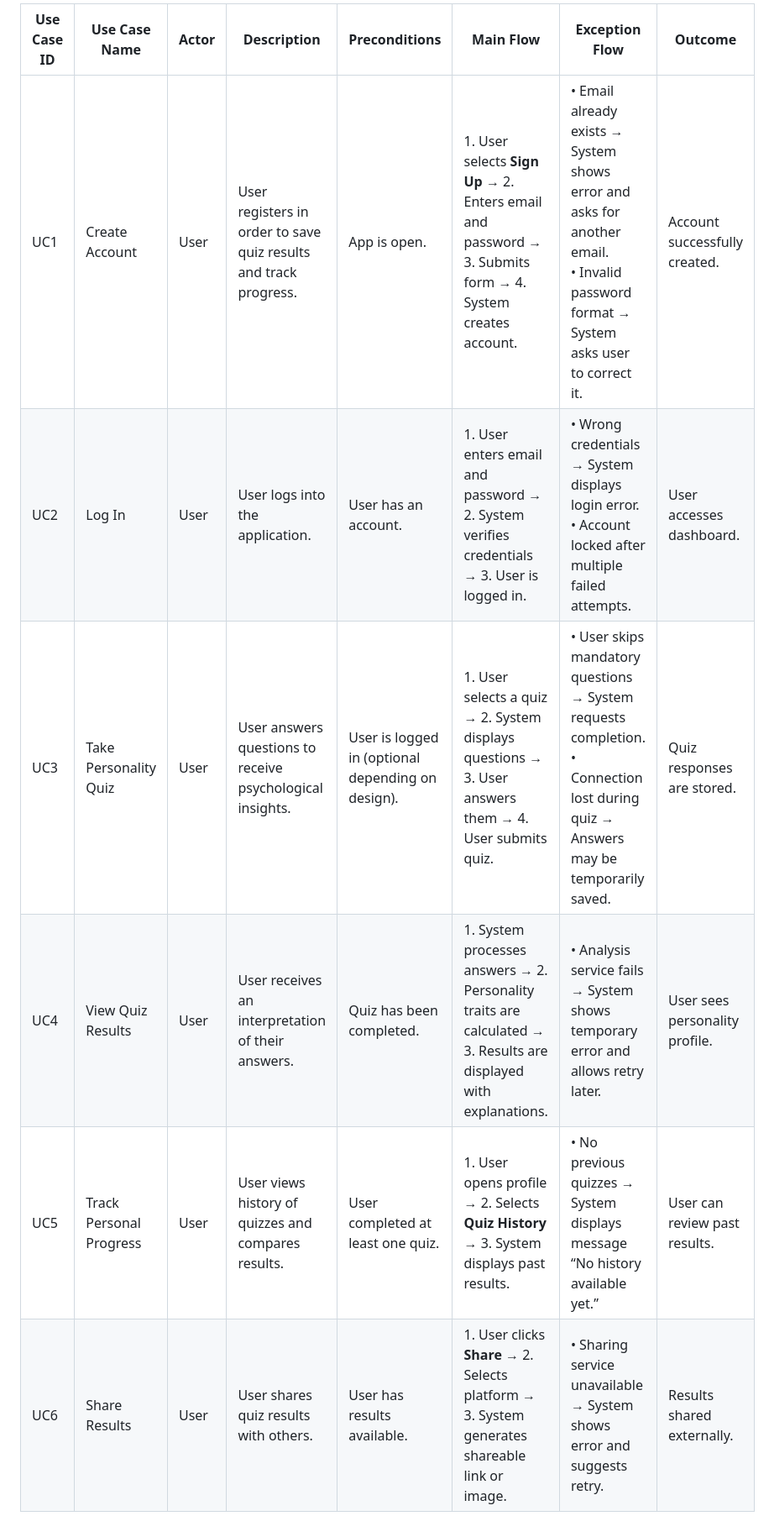
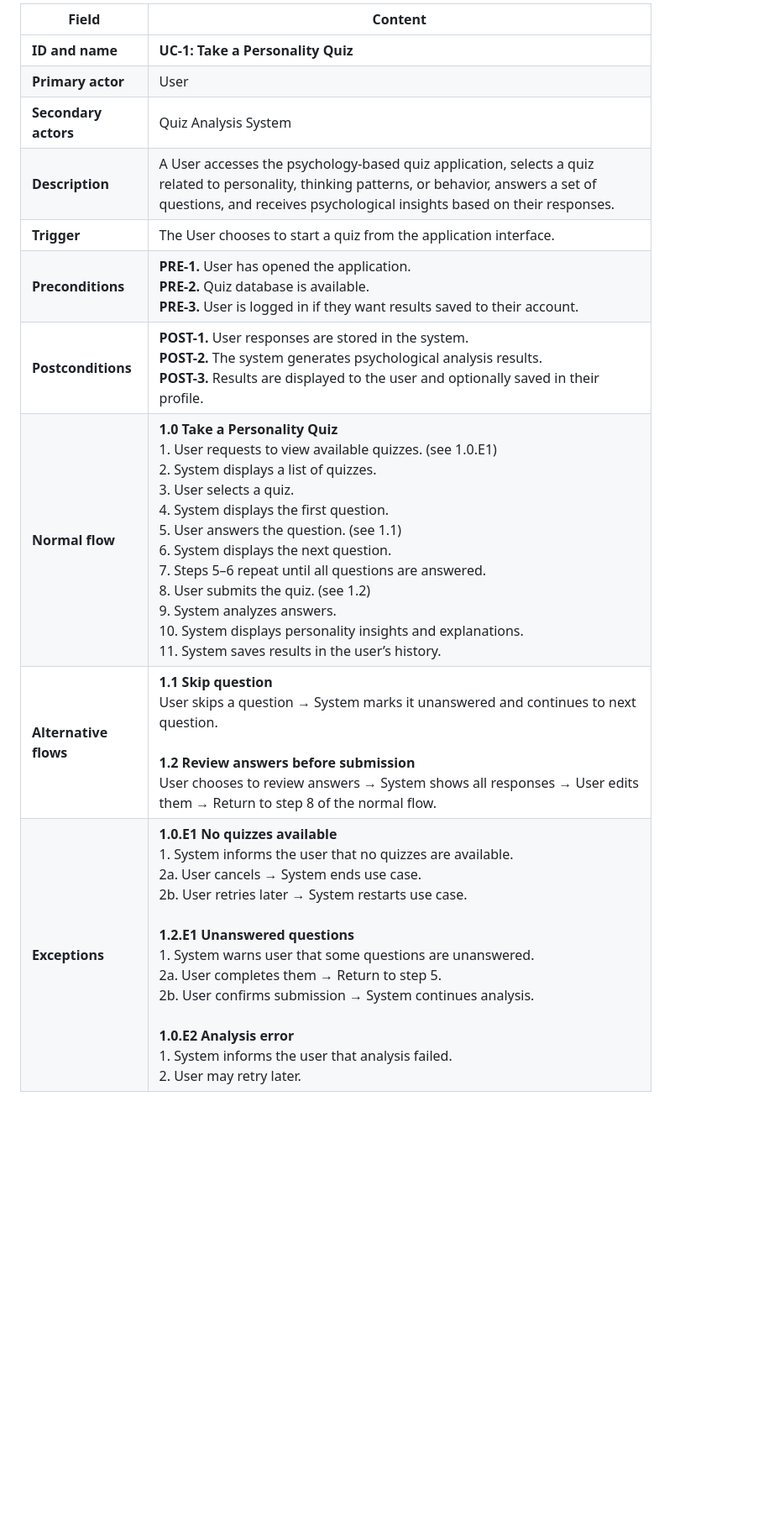
Before and after one commit to DanielT-Dev/PsyQ, a Markdown page: Use Cases.md, the part around the change. Shown at 84% size. Drawn GitHub-style; blank space fills up the shorter version.

```diff
--- a/Use Cases.md
+++ b/Use Cases.md
@@ -1,8 +1,12 @@
-| Use Case ID | Use Case Name           | Actor | Description                                                      | Preconditions                                     | Main Flow                                                                                                        | Exception Flow                                                                                                                           | Outcome                        |
-| ----------- | ----------------------- | ----- | ---------------------------------------------------------------- | ------------------------------------------------- | ---------------------------------------------------------------------------------------------------------------- | ---------------------------------------------------------------------------------------------------------------------------------------- | ------------------------------ |
-| UC1         | Create Account          | User  | User registers in order to save quiz results and track progress. | App is open.                                      | 1. User selects **Sign Up** → 2. Enters email and password → 3. Submits form → 4. System creates account.        | • Email already exists → System shows error and asks for another email. <br> • Invalid password format → System asks user to correct it. | Account successfully created.  |
-| UC2         | Log In                  | User  | User logs into the application.                                  | User has an account.                              | 1. User enters email and password → 2. System verifies credentials → 3. User is logged in.                       | • Wrong credentials → System displays login error. <br> • Account locked after multiple failed attempts.                                 | User accesses dashboard.       |
-| UC3         | Take Personality Quiz   | User  | User answers questions to receive psychological insights.        | User is logged in (optional depending on design). | 1. User selects a quiz → 2. System displays questions → 3. User answers them → 4. User submits quiz.             | • User skips mandatory questions → System requests completion. <br> • Connection lost during quiz → Answers may be temporarily saved.    | Quiz responses are stored.     |
-| UC4         | View Quiz Results       | User  | User receives an interpretation of their answers.                | Quiz has been completed.                          | 1. System processes answers → 2. Personality traits are calculated → 3. Results are displayed with explanations. | • Analysis service fails → System shows temporary error and allows retry later.                                                          | User sees personality profile. |
-| UC5         | Track Personal Progress | User  | User views history of quizzes and compares results.              | User completed at least one quiz.                 | 1. User opens profile → 2. Selects **Quiz History** → 3. System displays past results.                           | • No previous quizzes → System displays message “No history available yet.”                                                              | User can review past results.  |
-| UC6         | Share Results           | User  | User shares quiz results with others.                            | User has results available.                       | 1. User clicks **Share** → 2. Selects platform → 3. System generates shareable link or image.                    | • Sharing service unavailable → System shows error and suggests retry.                                                                   | Results shared externally.     |
+| Field                 | Content                                                                                                                                                                                                                                                                                                                                                                                                                                                                                                                                                             |
+| --------------------- | ------------------------------------------------------------------------------------------------------------------------------------------------------------------------------------------------------------------------------------------------------------------------------------------------------------------------------------------------------------------------------------------------------------------------------------------------------------------------------------------------------------------------------------------------------------------- |
+| **ID and name**       | **UC-1: Take a Personality Quiz**                                                                                                                                                                                                                                                                                                                                                                                                                                                                                                                                   |
+| **Primary actor**     | User                                                                                                                                                                                                                                                                                                                                                                                                                                                                                                                                                                |
+| **Secondary actors**  | Quiz Analysis System                                                                                                                                                                                                                                                                                                                                                                                                                                                                                                                                                |
+| **Description**       | A User accesses the psychology-based quiz application, selects a quiz related to personality, thinking patterns, or behavior, answers a set of questions, and receives psychological insights based on their responses.                                                                                                                                                                                                                                                                                                                                             |
+| **Trigger**           | The User chooses to start a quiz from the application interface.                                                                                                                                                                                                                                                                                                                                                                                                                                                                                                    |
+| **Preconditions**     | **PRE-1.** User has opened the application. <br> **PRE-2.** Quiz database is available. <br> **PRE-3.** User is logged in if they want results saved to their account.                                                                                                                                                                                                                                                                                                                                                                                              |
+| **Postconditions**    | **POST-1.** User responses are stored in the system. <br> **POST-2.** The system generates psychological analysis results. <br> **POST-3.** Results are displayed to the user and optionally saved in their profile.                                                                                                                                                                                                                                                                                                                                                |
+| **Normal flow**       | **1.0 Take a Personality Quiz** <br> 1. User requests to view available quizzes. (see 1.0.E1) <br> 2. System displays a list of quizzes. <br> 3. User selects a quiz. <br> 4. System displays the first question. <br> 5. User answers the question. (see 1.1) <br> 6. System displays the next question. <br> 7. Steps 5–6 repeat until all questions are answered. <br> 8. User submits the quiz. (see 1.2) <br> 9. System analyzes answers. <br> 10. System displays personality insights and explanations. <br> 11. System saves results in the user’s history. |
+| **Alternative flows** | **1.1 Skip question** <br> User skips a question → System marks it unanswered and continues to next question. <br><br> **1.2 Review answers before submission** <br> User chooses to review answers → System shows all responses → User edits them → Return to step 8 of the normal flow.                                                                                                                                                                                                                                                                           |
+| **Exceptions**        | **1.0.E1 No quizzes available** <br> 1. System informs the user that no quizzes are available. <br> 2a. User cancels → System ends use case. <br> 2b. User retries later → System restarts use case. <br><br> **1.2.E1 Unanswered questions** <br> 1. System warns user that some questions are unanswered. <br> 2a. User completes them → Return to step 5. <br> 2b. User confirms submission → System continues analysis. <br><br> **1.0.E2 Analysis error** <br> 1. System informs the user that analysis failed. <br> 2. User may retry later.                  |
```
